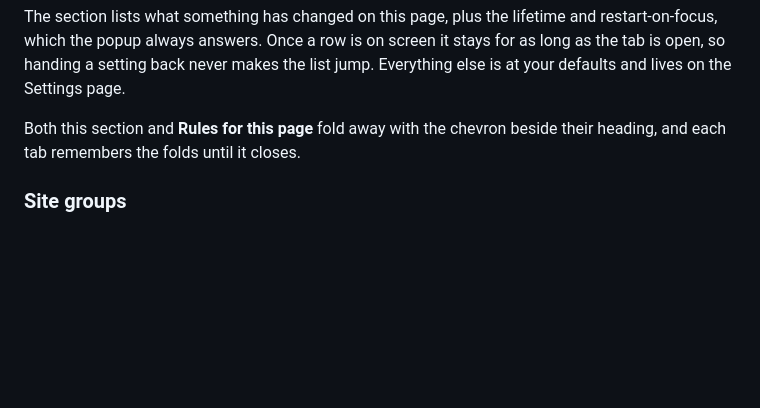
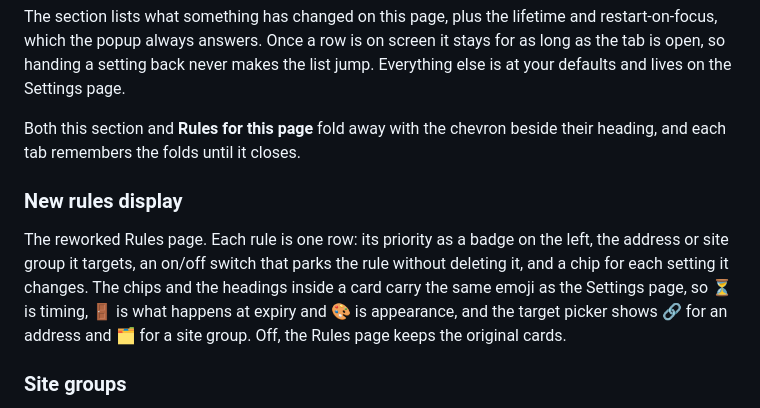
Before and after one commit to politeauthority/timed-tabs, a Markdown page: docs/user-guide/feature-flags.md, the part around the change. Drawn GitHub-style; blank space fills up the shorter version.

Commit message:
docs: the new rules display in the feature-flag guide

```diff
--- a/docs/user-guide/feature-flags.md
+++ b/docs/user-guide/feature-flags.md
@@ -55,6 +55,15 @@ Everything else is at your defaults and lives on the Settings page.
 Both this section and **Rules for this page** fold away with the chevron beside
 their heading, and each tab remembers the folds until it closes.
 
+### New rules display
+
+The reworked Rules page. Each rule is one row: its priority as a badge on the left, the
+address or site group it targets, an on/off switch that parks the rule without
+deleting it, and a chip for each setting it changes. The chips and the headings inside
+a card carry the same emoji as the Settings page, so ⏳ is timing, 🚪 is what happens
+at expiry and 🎨 is appearance, and the target picker shows 🔗 for an address and 🗂️
+for a site group. Off, the Rules page keeps the original cards.
+
 ### Site groups
 
 Name a list of sites once and point rules at the whole list: a `news` group can hold
```
